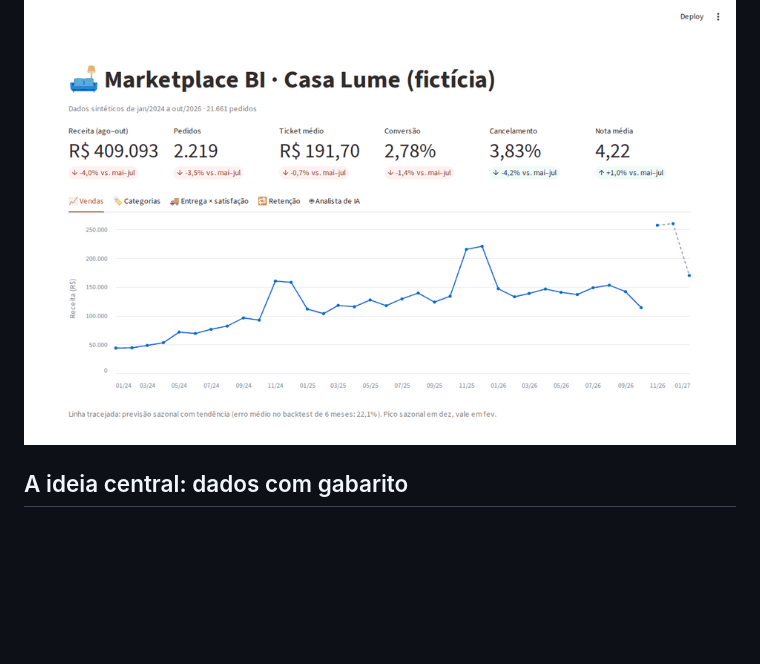
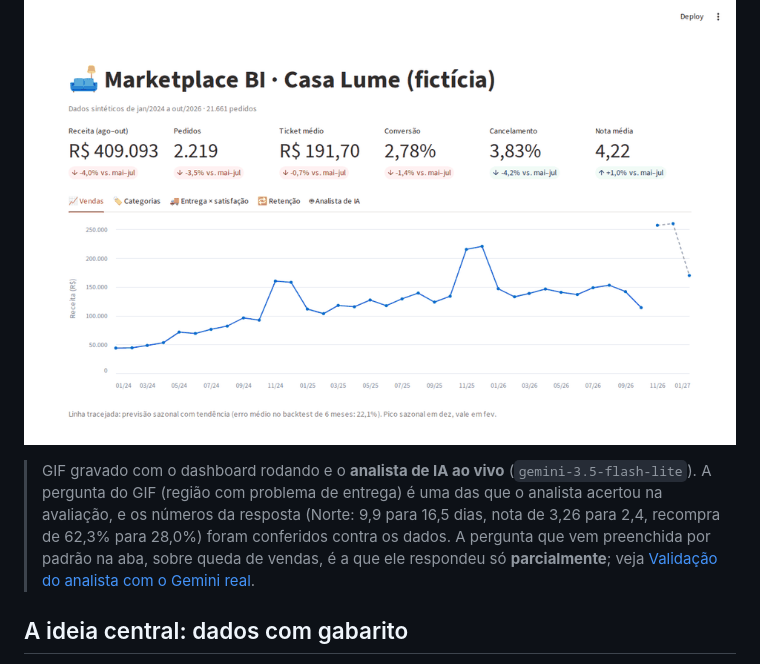
Before and after one commit to henriquecm02/marketplace-business-intelligence, a Markdown page: README.md, the part around the change. Drawn GitHub-style; pictures changed too: docs/img/dashboard.gif; blank space fills up the shorter version.

Commit message:
GIF do dashboard com as abas de IA ao vivo
- grava o resumo/pergunta (ou analista) respondendo com o Gemini real
- legenda explica o que é real e aponta as limitações já documentadas

Co-Authored-By: Claude Sonnet 5.5 <noreply@anthropic.com>

```diff
--- a/README.md
+++ b/README.md
@@ -3,6 +3,9 @@
 **BI completo de um marketplace fictício de casa e decoração: KPIs, tendências de categoria, entrega × satisfação, coortes, churn, sazonalidade, previsão e um analista de IA que responde perguntas da diretoria usando ferramentas de análise e SQL somente leitura.**
 
 ![Dashboard](docs/img/dashboard.gif)
+
+> GIF gravado com o dashboard rodando e o **analista de IA ao vivo** (`gemini-3.5-flash-lite`). A pergunta do GIF (região com problema de entrega) é uma das que o analista acertou na avaliação, e os números da resposta (Norte: 9,9 para 16,5 dias, nota de 3,26 para 2,4, recompra de 62,3% para 28,0%) foram conferidos contra os dados. A pergunta que vem preenchida por padrão na aba, sobre queda de vendas, é a que ele respondeu só **parcialmente**; veja [Validação do analista com o Gemini real](#validação-do-analista-com-o-gemini-real).
+
 
 ## A ideia central: dados com gabarito
 
```
